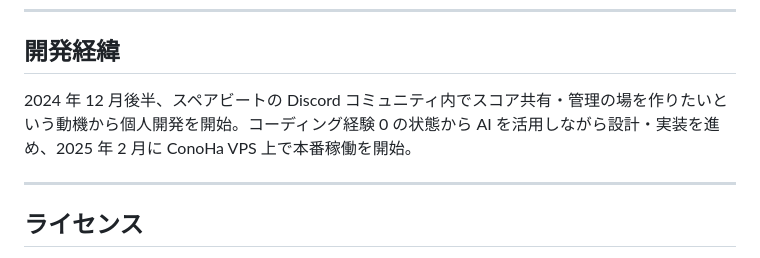
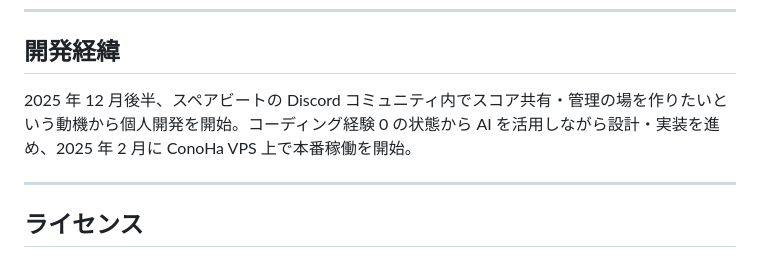
Before and after one commit to X-ray314/yana-server-score-loader, a Markdown page: README.md, the part around the change. Rendered like a GitHub page.

```diff
--- a/README.md
+++ b/README.md
@@ -215,7 +215,7 @@ gunicorn -w 4 -b 127.0.0.1:8000 "app:create_app()" --worker-class eventlet
 
 ## 開発経緯
 
-2024 年 12 月後半、スペアビートの Discord コミュニティ内でスコア共有・管理の場を作りたいという動機から個人開発を開始。コーディング経験 0 の状態から AI を活用しながら設計・実装を進め、2025 年 2 月に ConoHa VPS 上で本番稼働を開始。
+2025 年 12 月後半、スペアビートの Discord コミュニティ内でスコア共有・管理の場を作りたいという動機から個人開発を開始。コーディング経験 0 の状態から AI を活用しながら設計・実装を進め、2025 年 2 月に ConoHa VPS 上で本番稼働を開始。
 
 ---
 
```
